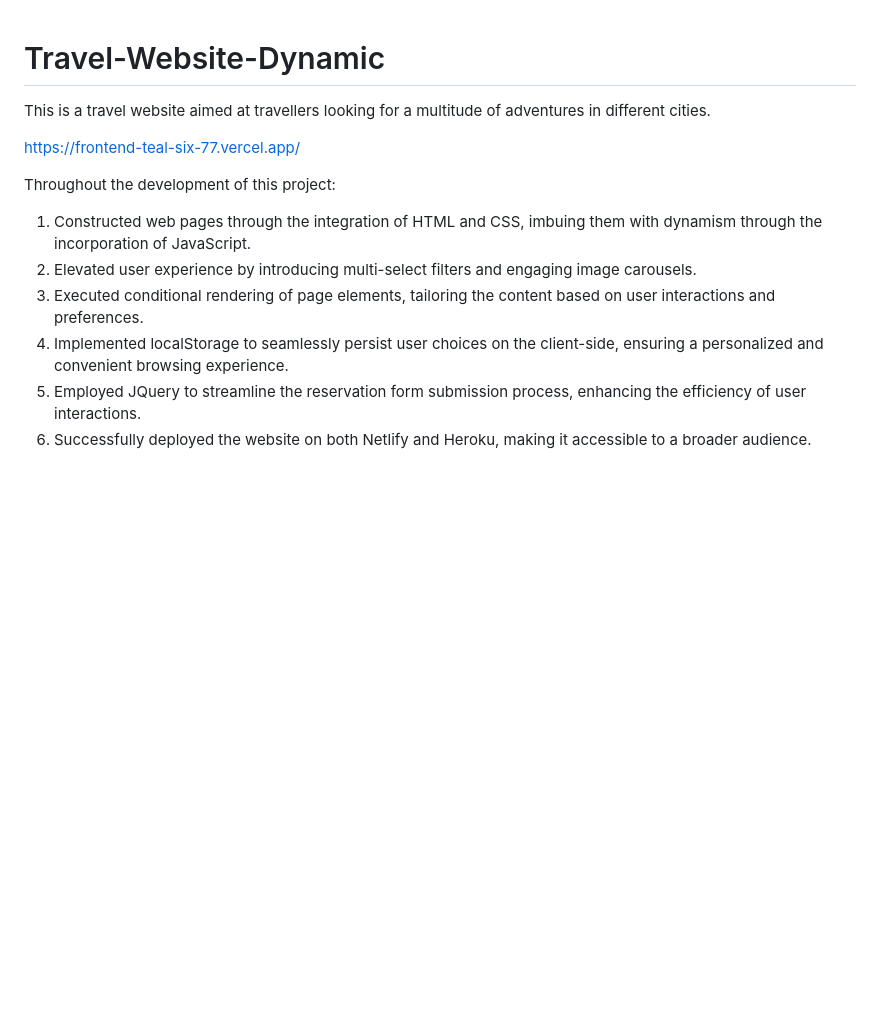
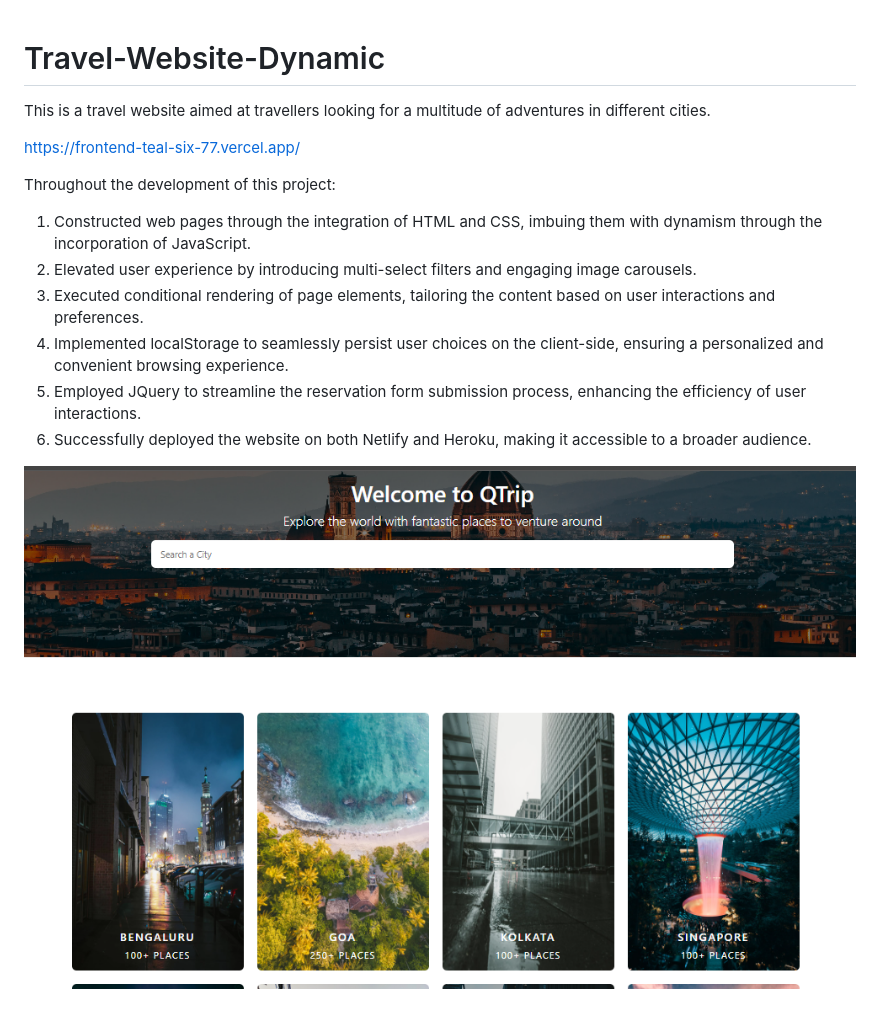
Before and after one commit to TST14/Travel-Website-Dynamic, a Markdown page: README.md, the part around the change. GitHub-like rendering; pictures changed too: image.png (added); blank space fills up the shorter version.

Commit message:
image

```diff
--- a/README.md
+++ b/README.md
@@ -1,8 +1,8 @@
 # Travel-Website-Dynamic
+
 This is a travel website aimed at travellers looking for a multitude of adventures in different cities.
 
 https://frontend-teal-six-77.vercel.app/
-
 
 Throughout the development of this project:
 
@@ -12,3 +12,5 @@ Throughout the development of this project:
 4. Implemented localStorage to seamlessly persist user choices on the client-side, ensuring a personalized and convenient browsing experience.
 5. Employed JQuery to streamline the reservation form submission process, enhancing the efficiency of user interactions.
 6. Successfully deployed the website on both Netlify and Heroku, making it accessible to a broader audience.
+
+![Alt text](image.png)
```
